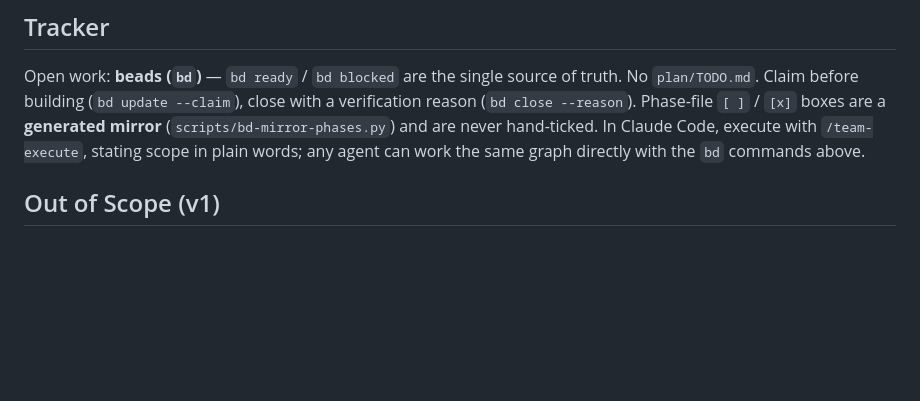
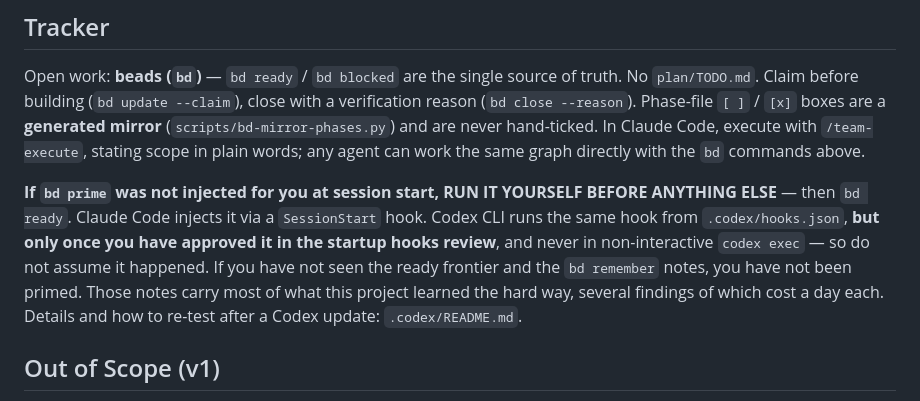
Before and after one commit to ddunford/GoRetroTv, a Markdown page: CLAUDE.md, the part around the change. Drawn GitHub-style; blank space fills up the shorter version.

```diff
--- a/CLAUDE.md
+++ b/CLAUDE.md
@@ -123,6 +123,14 @@ Open work: **beads (`bd`)** — `bd ready` / `bd blocked` are the single source
 `/team-execute`, stating scope in plain words; any agent can work the same graph directly with the
 `bd` commands above.
 
+**If `bd prime` was not injected for you at session start, RUN IT YOURSELF BEFORE ANYTHING ELSE** —
+then `bd ready`. Claude Code injects it via a `SessionStart` hook. Codex CLI runs the same hook from
+`.codex/hooks.json`, **but only once you have approved it in the startup hooks review**, and never
+in non-interactive `codex exec` — so do not assume it happened. If you have not seen the ready
+frontier and the `bd remember` notes, you have not been primed. Those notes carry most of what this
+project learned the hard way, several findings of which cost a day each. Details and how to re-test
+after a Codex update: `.codex/README.md`.
+
 ## Out of Scope (v1)
 
 MPEG-2 video and the video plane (phase: Video) · listings reconstruction from scanned magazines
```
Also changed, not shown: .codex/README.md (added, +56 -0 lines).
